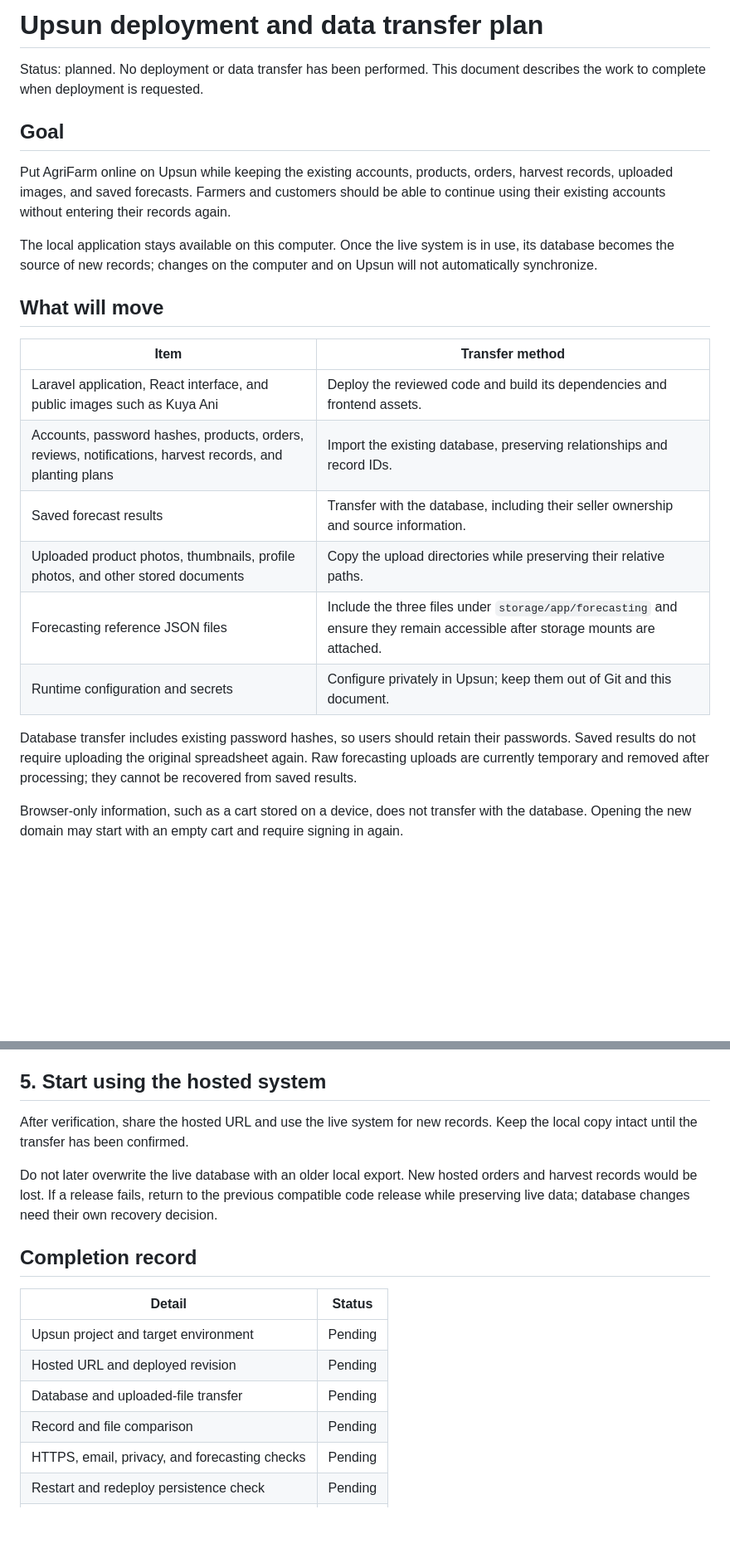
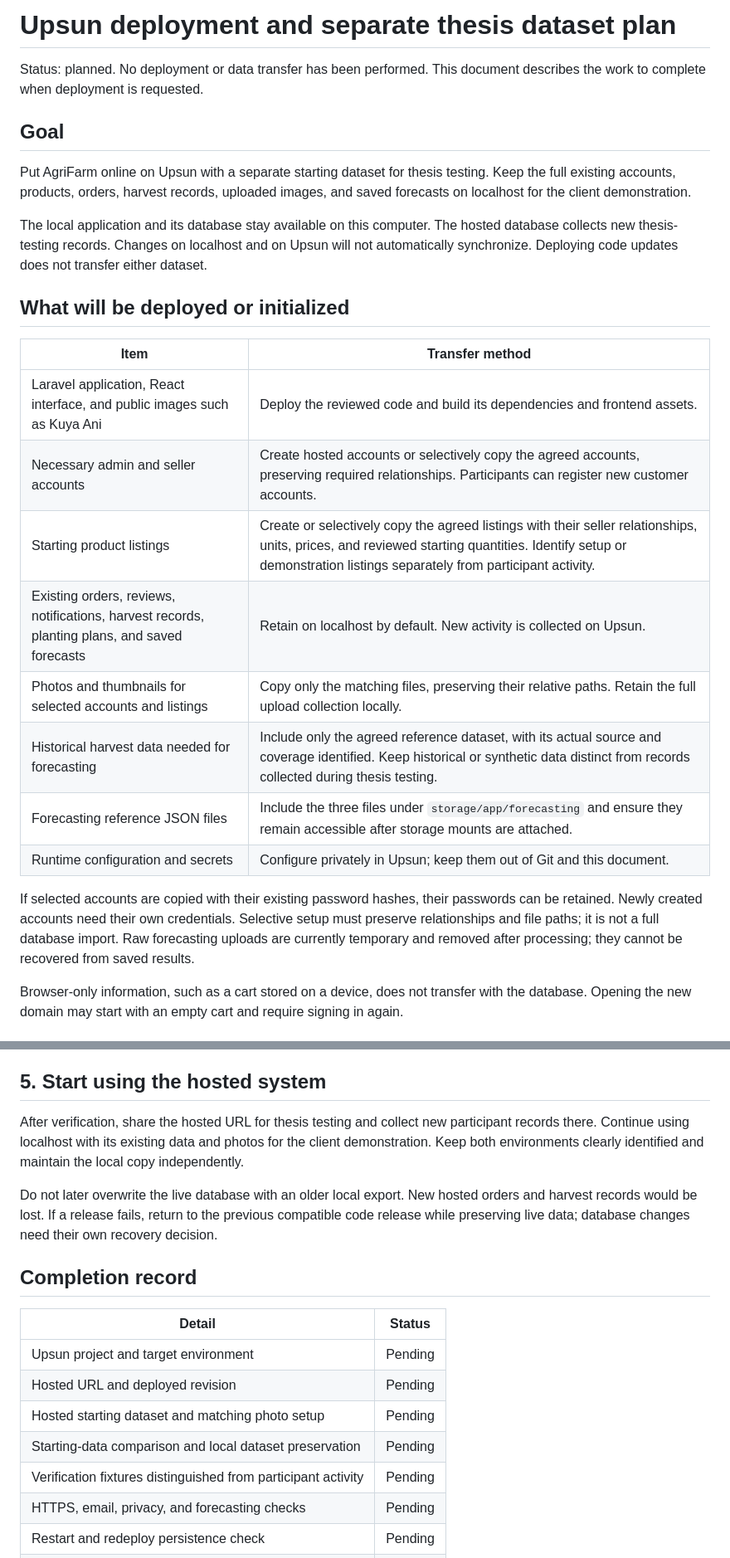
Before and after one commit to JcoDonut08/agrifarm, a Markdown page: docs/Upsun Deployment Plan.md, 2 parts joined by grey strips. Shown at 83% size. Rendered like a GitHub page; blank space fills up the shorter version.

```diff
--- a/docs/Upsun Deployment Plan.md
+++ b/docs/Upsun Deployment Plan.md
@@ -1,25 +1,27 @@
-# Upsun deployment and data transfer plan
+# Upsun deployment and separate thesis dataset plan
 
 Status: planned. No deployment or data transfer has been performed. This document describes the work to complete when deployment is requested.
 
 ## Goal
 
-Put AgriFarm online on Upsun while keeping the existing accounts, products, orders, harvest records, uploaded images, and saved forecasts. Farmers and customers should be able to continue using their existing accounts without entering their records again.
+Put AgriFarm online on Upsun with a separate starting dataset for thesis testing. Keep the full existing accounts, products, orders, harvest records, uploaded images, and saved forecasts on localhost for the client demonstration.
 
-The local application stays available on this computer. Once the live system is in use, its database becomes the source of new records; changes on the computer and on Upsun will not automatically synchronize.
+The local application and its database stay available on this computer. The hosted database collects new thesis-testing records. Changes on localhost and on Upsun will not automatically synchronize. Deploying code updates does not transfer either dataset.
 
-## What will move
+## What will be deployed or initialized
 
 | Item | Transfer method |
 | --- | --- |
 | Laravel application, React interface, and public images such as Kuya Ani | Deploy the reviewed code and build its dependencies and frontend assets. |
-| Accounts, password hashes, products, orders, reviews, notifications, harvest records, and planting plans | Import the existing database, preserving relationships and record IDs. |
-| Saved forecast results | Transfer with the database, including their seller ownership and source information. |
-| Uploaded product photos, thumbnails, profile photos, and other stored documents | Copy the upload directories while preserving their relative paths. |
+| Necessary admin and seller accounts | Create hosted accounts or selectively copy the agreed accounts, preserving required relationships. Participants can register new customer accounts. |
+| Starting product listings | Create or selectively copy the agreed listings with their seller relationships, units, prices, and reviewed starting quantities. Identify setup or demonstration listings separately from participant activity. |
+| Existing orders, reviews, notifications, harvest records, planting plans, and saved forecasts | Retain on localhost by default. New activity is collected on Upsun. |
+| Photos and thumbnails for selected accounts and listings | Copy only the matching files, preserving their relative paths. Retain the full upload collection locally. |
+| Historical harvest data needed for forecasting | Include only the agreed reference dataset, with its actual source and coverage identified. Keep historical or synthetic data distinct from records collected during thesis testing. |
 | Forecasting reference JSON files | Include the three files under `storage/app/forecasting` and ensure they remain accessible after storage mounts are attached. |
 | Runtime configuration and secrets | Configure privately in Upsun; keep them out of Git and this document. |
 
-Database transfer includes existing password hashes, so users should retain their passwords. Saved results do not require uploading the original spreadsheet again. Raw forecasting uploads are currently temporary and removed after processing; they cannot be recovered from saved results.
+If selected accounts are copied with their existing password hashes, their passwords can be retained. Newly created accounts need their own credentials. Selective setup must preserve relationships and file paths; it is not a full database import. Raw forecasting uploads are currently temporary and removed after processing; they cannot be recovered from saved results.
 
 Browser-only information, such as a cart stored on a device, does not transfer with the database. Opening the new domain may start with an empty cart and require signing in again.
 
@@ -96,7 +98,7 @@ See [Deployment Verification](Deployment%20Verification.md), [SARIMA Deployment]
 
 ## 5. Start using the hosted system
 
-After verification, share the hosted URL and use the live system for new records. Keep the local copy intact until the transfer has been confirmed.
+After verification, share the hosted URL for thesis testing and collect new participant records there. Continue using localhost with its existing data and photos for the client demonstration. Keep both environments clearly identified and maintain the local copy independently.
 
 Do not later overwrite the live database with an older local export. New hosted orders and harvest records would be lost. If a release fails, return to the previous compatible code release while preserving live data; database changes need their own recovery decision.
 
@@ -106,8 +108,9 @@ Do not later overwrite the live database with an older local export. New hosted
 | --- | --- |
 | Upsun project and target environment | Pending |
 | Hosted URL and deployed revision | Pending |
-| Database and uploaded-file transfer | Pending |
-| Record and file comparison | Pending |
+| Hosted starting dataset and matching photo setup | Pending |
+| Starting-data comparison and local dataset preservation | Pending |
+| Verification fixtures distinguished from participant activity | Pending |
 | HTTPS, email, privacy, and forecasting checks | Pending |
 | Restart and redeploy persistence check | Pending |
 | Date verified and remaining limitations | Pending |
```
Also changed, not shown: other parts of docs/Upsun Deployment Plan.md (+11 -11 lines).
